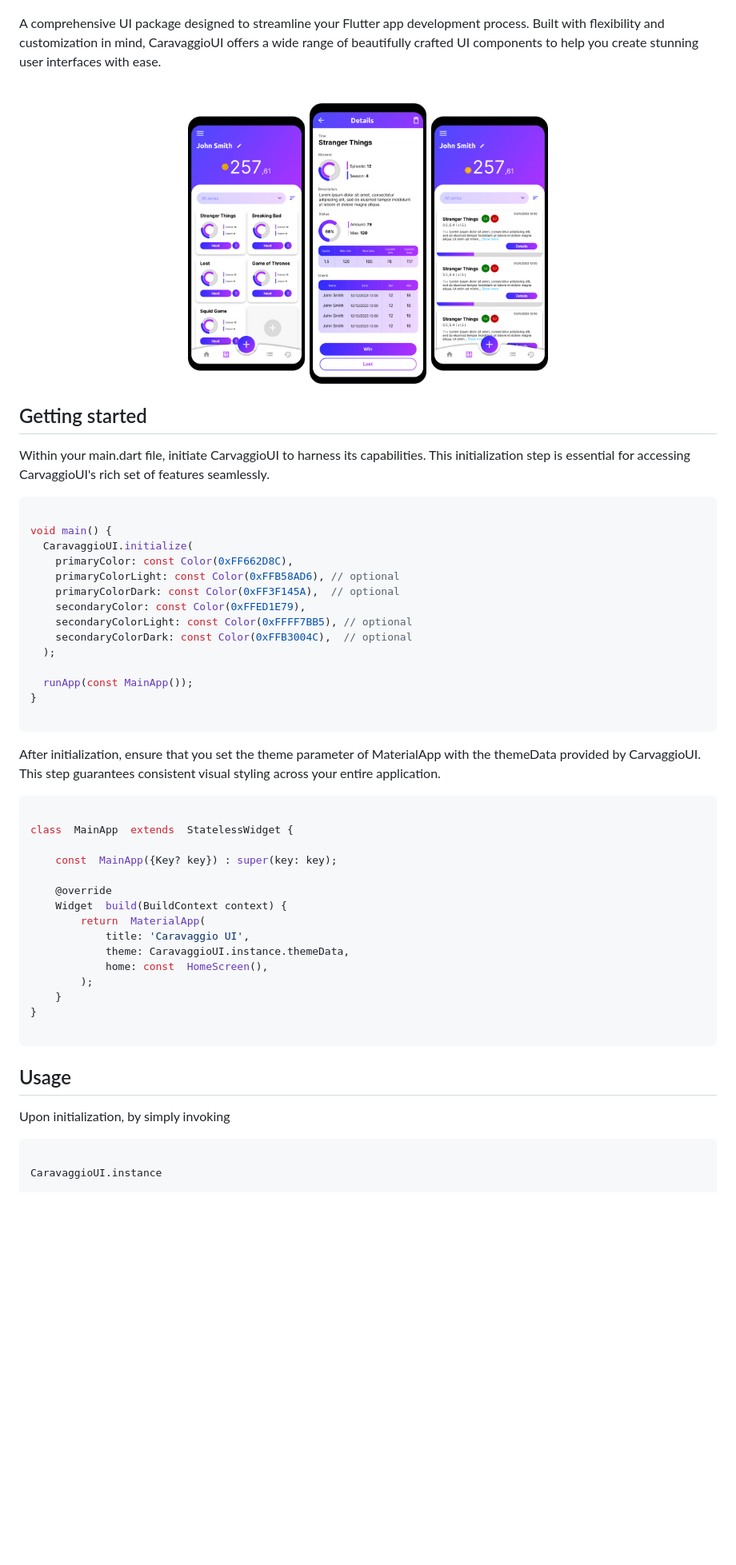
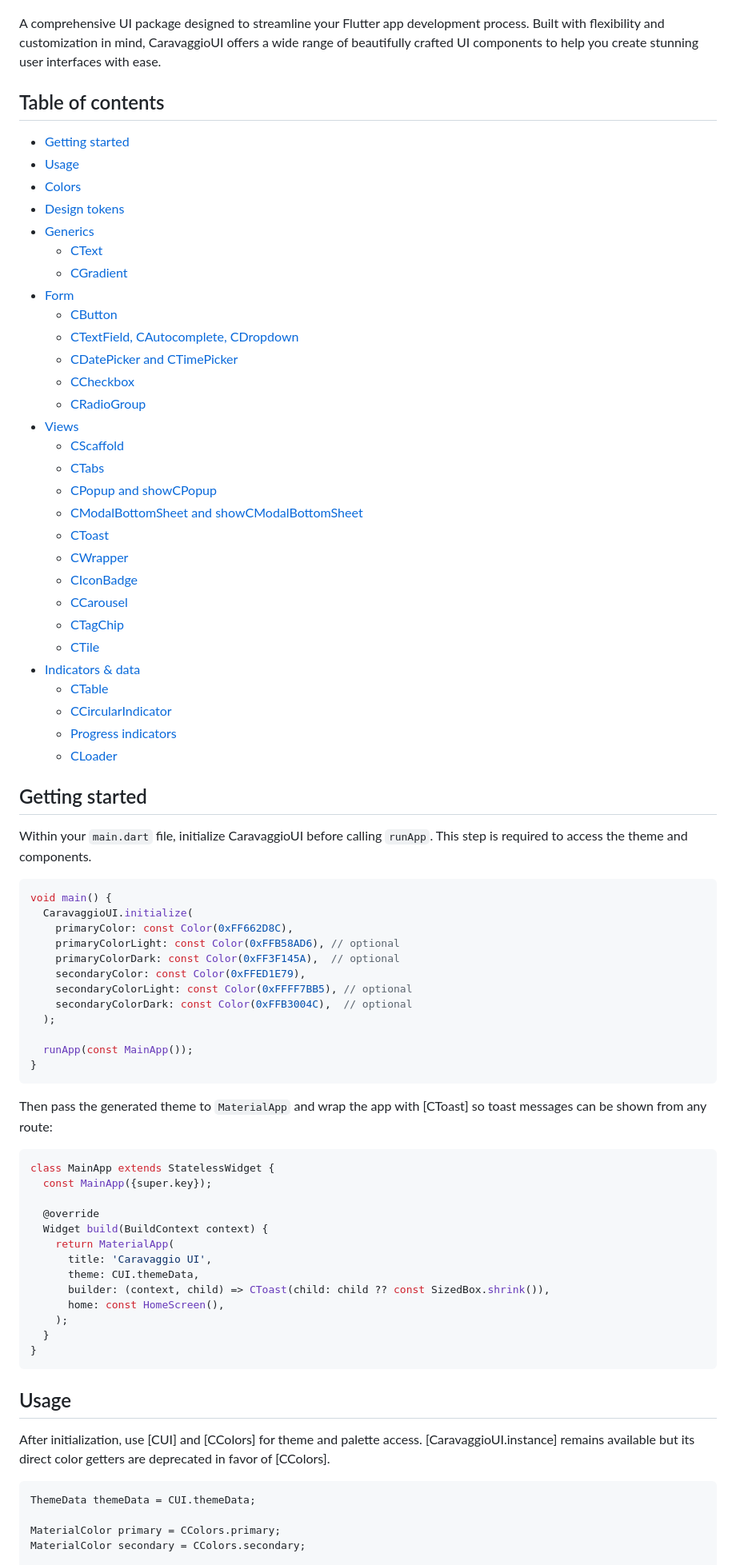
Before and after one commit to lorenzo9598/caravaggio_ui, a Markdown page: README.md, the part around one of its changes. Shown at 80% size. Rendered like a GitHub page; blank space fills up the shorter version.

````diff
--- a/README.md
+++ b/README.md
@@ -8,18 +8,43 @@
 
 A comprehensive UI package designed to streamline your Flutter app development process. Built with flexibility and customization in mind, CaravaggioUI offers a wide range of beautifully crafted UI components to help you create stunning user interfaces with ease.
 
-<br />
+## Table of contents
 
-<p align="center">
-    <img src="https://raw.githubusercontent.com/lorenzo9598/caravaggio_ui/refs/heads/main/assets-for-api-docs/example_app.png" alt="example of an app with Caravaggio UI design screenshots" width="450">
-</p>
+- [Getting started](#getting-started)
+- [Usage](#usage)
+- [Colors](#colors)
+- [Design tokens](#design-tokens)
+- [Generics](#generics)
+  - [CText](#ctext)
+  - [CGradient](#cgradient)
+- [Form](#form)
+  - [CButton](#cbutton)
+  - [CTextField, CAutocomplete, CDropdown](#ctextfield-cautocomplete-cdropdown)
+  - [CDatePicker and CTimePicker](#cdatepicker-and-ctimepicker)
+  - [CCheckbox](#ccheckbox)
+  - [CRadioGroup](#cradiogroup)
+- [Views](#views)
+  - [CScaffold](#cscaffold)
+  - [CTabs](#ctabs)
+  - [CPopup and showCPopup](#cpopup-and-showcpopup)
+  - [CModalBottomSheet and showCModalBottomSheet](#cmodalbottomsheet-and-showcmodalbottomsheet)
+  - [CToast](#ctoast)
+  - [CWrapper](#cwrapper)
+  - [CIconBadge](#ciconbadge)
+  - [CCarousel](#ccarousel)
+  - [CTagChip](#ctagchip)
+  - [CTile](#ctile)
+- [Indicators & data](#indicators--data)
+  - [CTable](#ctable)
+  - [CCircularIndicator](#ccircularindicator)
+  - [Progress indicators](#progress-indicators)
+  - [CLoader](#cloader)
 
 ## Getting started
 
-Within your main.dart file, initiate CarvaggioUI to harness its capabilities. This initialization step is essential for accessing CarvaggioUI's rich set of features seamlessly.
+Within your `main.dart` file, initialize CaravaggioUI before calling `runApp`. This step is required to access the theme and components.
 
 ```dart
-
 void main() {
   CaravaggioUI.initialize(
     primaryColor: const Color(0xFF662D8C),
@@ -32,34 +57,33 @@ void main() {
 
   runApp(const MainApp());
 }
-
 ```
 
-After initialization, ensure that you set the theme parameter of MaterialApp with the themeData provided by CarvaggioUI. This step guarantees consistent visual styling across your entire application.
+Then pass the generated theme to `MaterialApp` and wrap the app with [CToast] so toast messages can be shown from any route:
 
 ```dart
+class MainApp extends StatelessWidget {
+  const MainApp({super.key});
 
-class  MainApp  extends  StatelessWidget {
-
-    const  MainApp({Key? key}) : super(key: key);
-
-    @override
-    Widget  build(BuildContext context) {
-        return  MaterialApp(
-            title: 'Caravaggio UI',
-            theme: CaravaggioUI.instance.themeData,
-            home: const  HomeScreen(),
-        );
-    }
+  @override
+  Widget build(BuildContext context) {
+    return MaterialApp(
+      title: 'Caravaggio UI',
+      theme: CUI.themeData,
+      builder: (context, child) => CToast(child: child ?? const SizedBox.shrink()),
+      home: const HomeScreen(),
+    );
+  }
 }
-
 ```
 
 ## Usage
 
-Upon initialization, by simply invoking
+After initialization, use [CUI] and [CColors] for theme and palette access. [CaravaggioUI.instance] remains available but its direct color getters are deprecated in favor of [CColors].
 
 ```dart
+ThemeData themeData = CUI.themeData;
 
-CaravaggioUI.instance
+MaterialColor primary = CColors.primary;
+MaterialColor secondary = CColors.secondary;
 
````
Also changed, not shown: other parts of README.md (+301 -326 lines).
